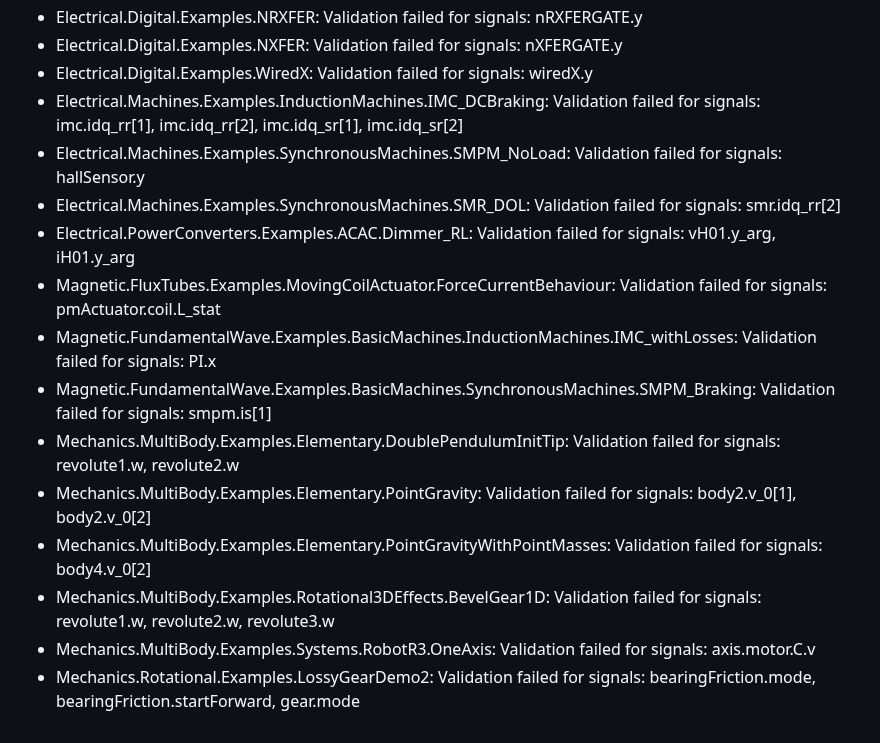
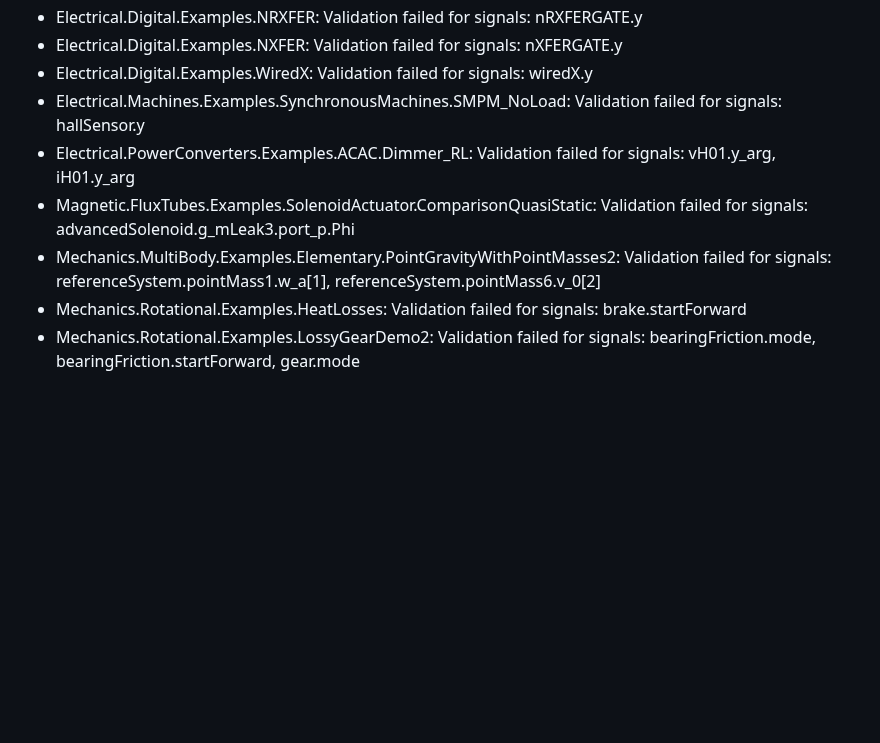
Before and after one commit to OpenModelica/OMLibraryTesting.jl, a Markdown page: docs/COVERAGE_4.1.0.md, the part around one of its changes. Drawn GitHub-style; blank space fills up the shorter version.

```diff
--- a/docs/COVERAGE_4.1.0.md
+++ b/docs/COVERAGE_4.1.0.md
@@ -116,16 +111,9 @@ Grouped by the last phase a model reached and its first error (names and numbers
 - Electrical.Digital.Examples.NRXFER: Validation failed for signals: nRXFERGATE.y
 - Electrical.Digital.Examples.NXFER: Validation failed for signals: nXFERGATE.y
 - Electrical.Digital.Examples.WiredX: Validation failed for signals: wiredX.y
-- Electrical.Machines.Examples.InductionMachines.IMC_DCBraking: Validation failed for signals: imc.idq_rr[1], imc.idq_rr[2], imc.idq_sr[1], imc.idq_sr[2]
 - Electrical.Machines.Examples.SynchronousMachines.SMPM_NoLoad: Validation failed for signals: hallSensor.y
-- Electrical.Machines.Examples.SynchronousMachines.SMR_DOL: Validation failed for signals: smr.idq_rr[2]
 - Electrical.PowerConverters.Examples.ACAC.Dimmer_RL: Validation failed for signals: vH01.y_arg, iH01.y_arg
-- Magnetic.FluxTubes.Examples.MovingCoilActuator.ForceCurrentBehaviour: Validation failed for signals: pmActuator.coil.L_stat
-- Magnetic.FundamentalWave.Examples.BasicMachines.InductionMachines.IMC_withLosses: Validation failed for signals: PI.x
-- Magnetic.FundamentalWave.Examples.BasicMachines.SynchronousMachines.SMPM_Braking: Validation failed for signals: smpm.is[1]
-- Mechanics.MultiBody.Examples.Elementary.DoublePendulumInitTip: Validation failed for signals: revolute1.w, revolute2.w
-- Mechanics.MultiBody.Examples.Elementary.PointGravity: Validation failed for signals: body2.v_0[1], body2.v_0[2]
-- Mechanics.MultiBody.Examples.Elementary.PointGravityWithPointMasses: Validation failed for signals: body4.v_0[2]
-- Mechanics.MultiBody.Examples.Rotational3DEffects.BevelGear1D: Validation failed for signals: revolute1.w, revolute2.w, revolute3.w
-- Mechanics.MultiBody.Examples.Systems.RobotR3.OneAxis: Validation failed for signals: axis.motor.C.v
+- Magnetic.FluxTubes.Examples.SolenoidActuator.ComparisonQuasiStatic: Validation failed for signals: advancedSolenoid.g_mLeak3.port_p.Phi
+- Mechanics.MultiBody.Examples.Elementary.PointGravityWithPointMasses2: Validation failed for signals: referenceSystem.pointMass1.w_a[1], referenceSystem.pointMass6.v_0[2]
+- Mechanics.Rotational.Examples.HeatLosses: Validation failed for signals: brake.startForward
 - Mechanics.Rotational.Examples.LossyGearDemo2: Validation failed for signals: bearingFriction.mode, bearingFriction.startForward, gear.mode
```
Also changed, not shown: other parts of docs/COVERAGE_4.1.0.md (+29 -34 lines), README.md (+1 -1 lines).
